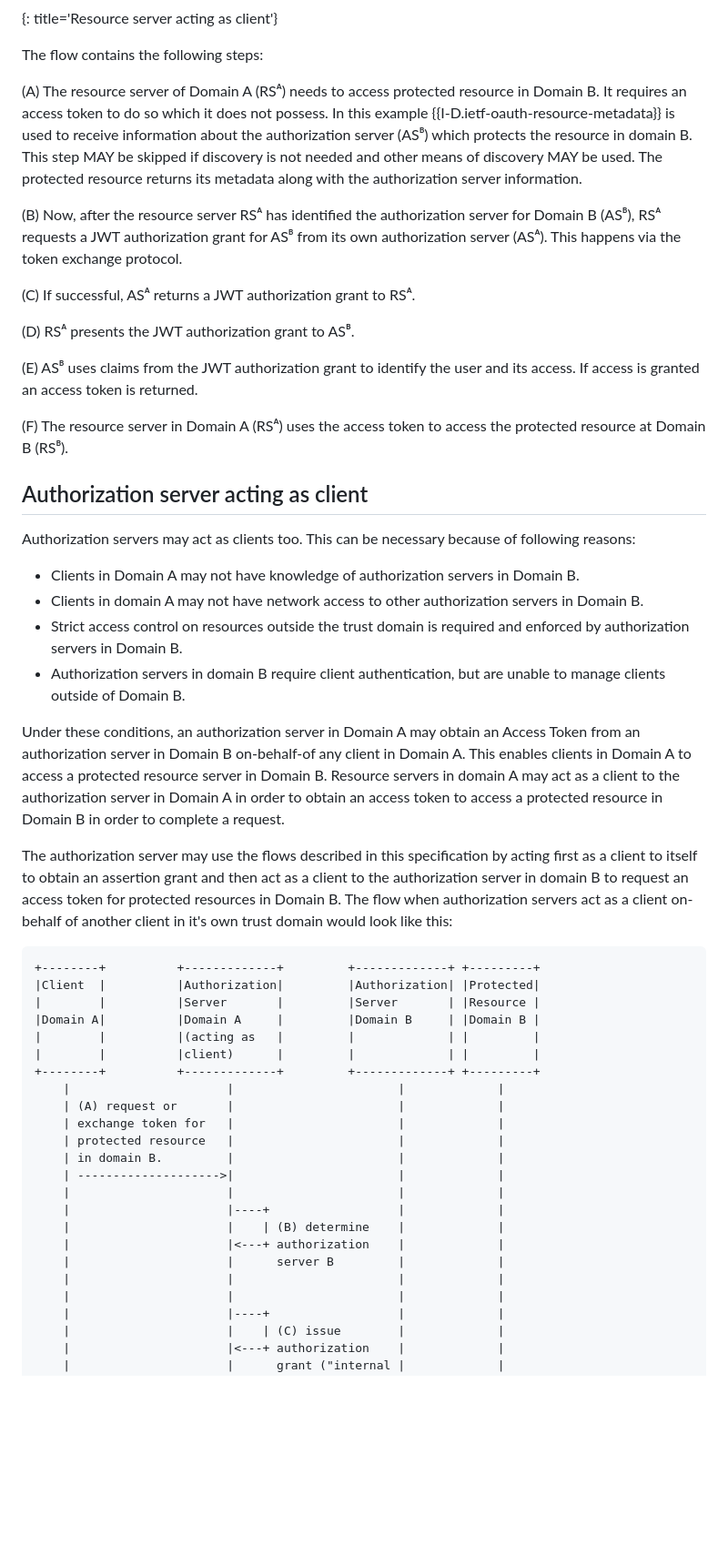
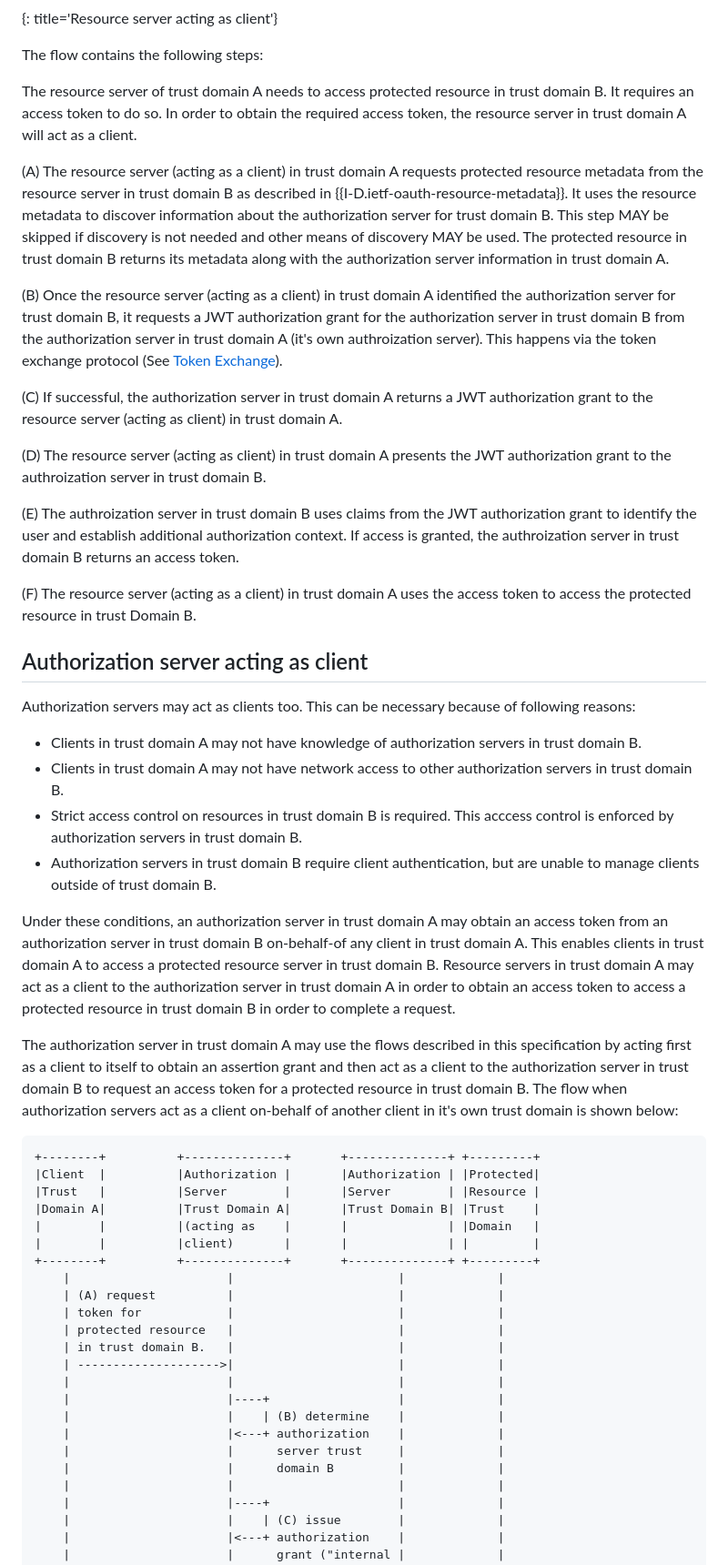
Before and after one commit to oauth-wg/oauth-identity-chaining, a Markdown page: draft-ietf-oauth-identity-chaining.md, the part around one of its changes. Shown at 91% size. GitHub-like rendering; blank space fills up the shorter version.

```diff
--- a/draft-ietf-oauth-identity-chaining.md
+++ b/draft-ietf-oauth-identity-chaining.md
@@ -375,51 +375,53 @@ The flow would look like this:
 
 The flow contains the following steps:
 
-(A) The resource server of Domain A (RSᴬ) needs to access protected resource in Domain B. It requires an access token to do so which it does not possess. In this example {{I-D.ietf-oauth-resource-metadata}} is used to receive information about the authorization server (ASᴮ) which protects the resource in domain B. This step MAY be skipped if discovery is not needed and other means of discovery MAY be used. The protected resource returns its metadata along with the authorization server information.
+The resource server of trust domain A needs to access protected resource in trust domain B. It requires an access token to do so. In order to obtain the required access token, the resource server in trust domain A will act as a client.
 
-(B) Now, after the resource server RSᴬ has identified the authorization server for Domain B (ASᴮ), RSᴬ requests a JWT authorization grant for ASᴮ from its own authorization server (ASᴬ). This happens via the token exchange protocol.
+(A) The resource server (acting as a client) in trust domain A requests protected resource metadata from the resource server in trust domain B as described in {{I-D.ietf-oauth-resource-metadata}}. It uses the resource metadata to discover information about the authorization server for trust domain B. This step MAY be skipped if discovery is not needed and other means of discovery MAY be used. The protected resource in trust domain B returns its metadata along with the authorization server information in trust domain A.
 
-(C) If successful, ASᴬ returns a JWT authorization grant to RSᴬ.
+(B) Once the resource server (acting as a client) in trust domain A identified the authorization server for trust domain B, it requests a JWT authorization grant for the authorization server in trust domain B from the authorization server in trust domain A (it's own authroization server). This happens via the token exchange protocol (See [Token Exchange](#token-exchange)).
 
-(D) RSᴬ presents the JWT authorization grant to ASᴮ.
+(C) If successful, the authorization server in trust domain A returns a JWT authorization grant to the resource server (acting as client) in trust domain A.
 
-(E) ASᴮ uses claims from the JWT authorization grant to identify the user and its access. If access is granted an access token is returned.
+(D) The resource server (acting as client) in trust domain A presents the JWT authorization grant to the authroization server in trust domain B.
 
-(F) The resource server in Domain A (RSᴬ) uses the access token to access the protected resource at Domain B (RSᴮ).
+(E) The authroization server in trust domain B uses claims from the JWT authorization grant to identify the user and establish additional authorization context. If access is granted, the authroization server in trust domain B returns an access token.
+
+(F) The resource server (acting as a client) in trust domain A uses the access token to access the protected resource in trust Domain B.
 
 ## Authorization server acting as client
 
 Authorization servers may act as clients too. This can be necessary because of following reasons:
 
-* Clients in Domain A may not have knowledge of authorization servers in Domain B.
-* Clients in domain A may not have network access to other authorization servers in Domain B.
-* Strict access control on resources outside the trust domain is required and enforced by authorization servers in Domain B.
-* Authorization servers in domain B require client authentication, but are unable to manage clients outside of Domain B.
+* Clients in trust domain A may not have knowledge of authorization servers in trust domain B.
+* Clients in trust domain A may not have network access to other authorization servers in trust domain B.
+* Strict access control on resources in trust domain B is required. This acccess control is enforced by authorization servers in trust domain B.
+* Authorization servers in trust domain B require client authentication, but are unable to manage clients outside of trust domain B.
 
-Under these conditions, an authorization server in Domain A may obtain an Access Token from an authorization server in Domain B on-behalf-of any client in Domain A. This enables clients in Domain A to access a protected resource server in Domain B. Resource servers in domain A may act as a client to the authorization server in Domain A in order to obtain an access token to access a protected resource in Domain B in order to complete a request.
+Under these conditions, an authorization server in trust domain A may obtain an access token from an authorization server in trust domain B on-behalf-of any client in trust domain A. This enables clients in trust domain A to access a protected resource server in trust domain B. Resource servers in trust domain A may act as a client to the authorization server in trust domain A in order to obtain an access token to access a protected resource in trust domain B in order to complete a request.
 
-The authorization server may use the flows described in this specification by acting first as a client to itself to obtain an assertion grant and then act as a client to the authorization server in domain B to request an access token for protected resources in Domain B. The flow when authorization servers act as a client on-behalf of another client in it's own trust domain would look like this:
+The authorization server in trust domain A may use the flows described in this specification by acting first as a client to itself to obtain an assertion grant and then act as a client to the authorization server in trust domain B to request an access token for a protected resource in trust domain B. The flow when authorization servers act as a client on-behalf of another client in it's own trust domain is shown below:
 
 ~~~
-+--------+          +-------------+         +-------------+ +---------+
-|Client  |          |Authorization|         |Authorization| |Protected|
-|        |          |Server       |         |Server       | |Resource |
-|Domain A|          |Domain A     |         |Domain B     | |Domain B |
-|        |          |(acting as   |         |             | |         |
-|        |          |client)      |         |             | |         |
-+--------+          +-------------+         +-------------+ +---------+
++--------+          +--------------+       +--------------+ +---------+
+|Client  |          |Authorization |       |Authorization | |Protected|
+|Trust   |          |Server        |       |Server        | |Resource |
+|Domain A|          |Trust Domain A|       |Trust Domain B| |Trust    |
+|        |          |(acting as    |       |              | |Domain   |
+|        |          |client)       |       |              | |         |
++--------+          +--------------+       +--------------+ +---------+
     |                      |                       |             |
-    | (A) request or       |                       |             |
-    | exchange token for   |                       |             |
+    | (A) request          |                       |             |
+    | token for            |                       |             |
     | protected resource   |                       |             |
-    | in domain B.         |                       |             |
+    | in trust domain B.   |                       |             |
     | -------------------->|                       |             |
     |                      |                       |             |
     |                      |----+                  |             |
     |                      |    | (B) determine    |             |
     |                      |<---+ authorization    |             |
-    |                      |      server B         |             |
-    |                      |                       |             |
+    |                      |      server trust     |             |
+    |                      |      domain B         |             |
     |                      |                       |             |
     |                      |----+                  |             |
     |                      |    | (C) issue        |             |
```
Also changed, not shown: other parts of draft-ietf-oauth-identity-chaining.md (+23 -17 lines).
